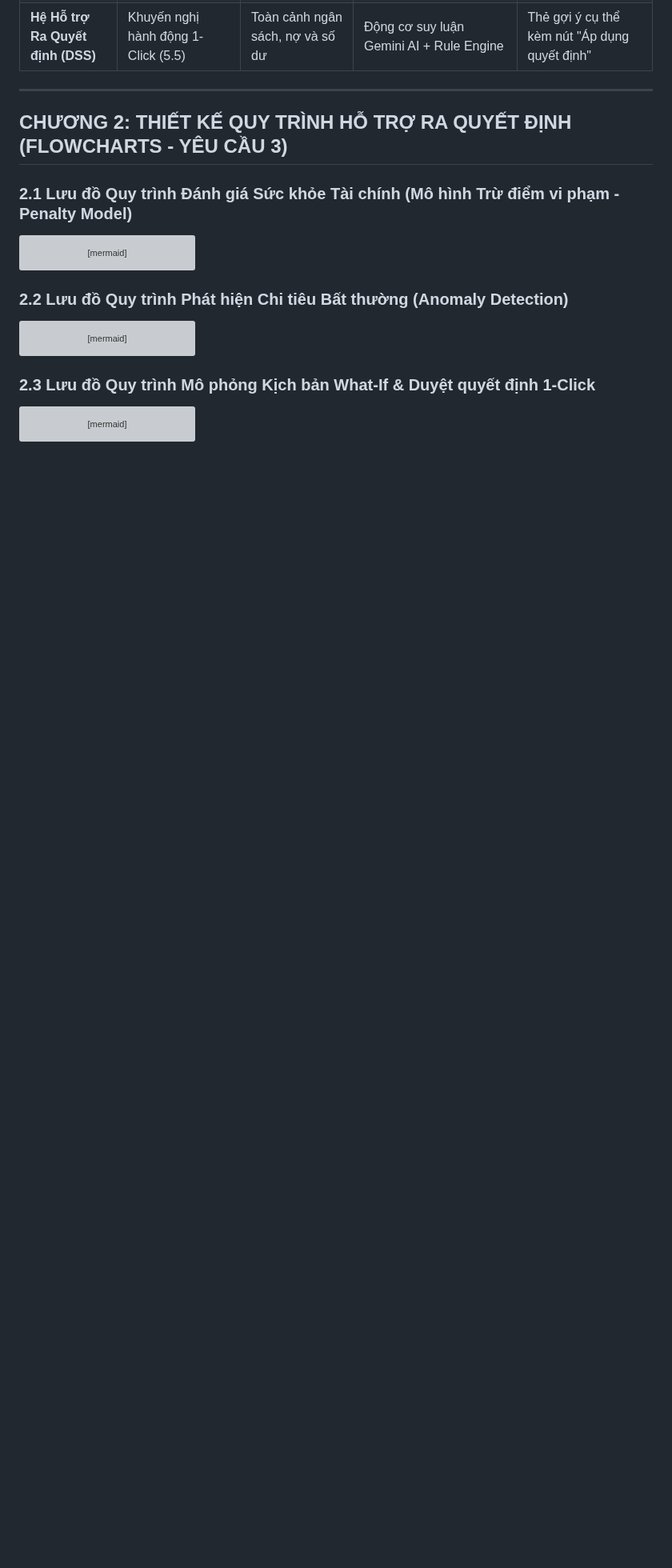
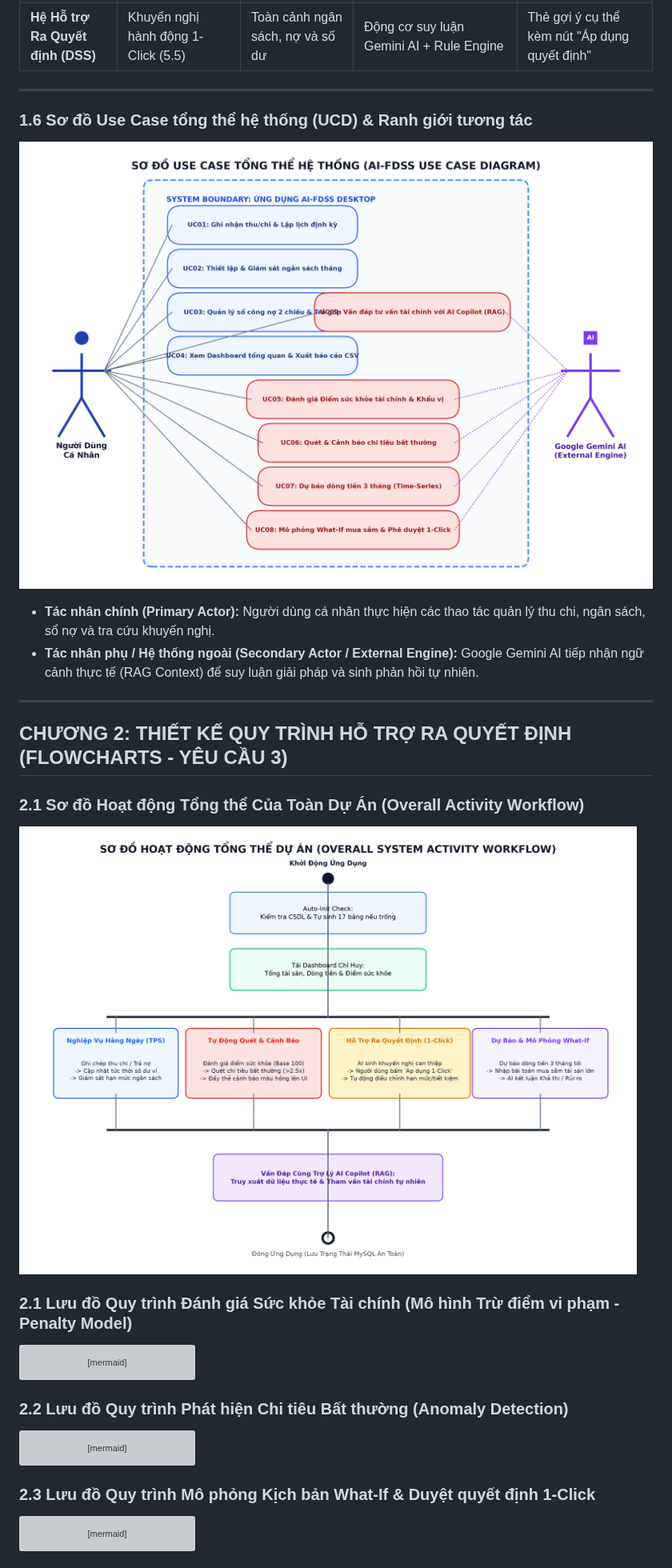
Before and after one commit to LongPahm2005/personal-finance-app, a Markdown page: docs/bo-ho-so-phan-tich-thiet-ke-httt-is402.md, the part around one of its changes. Shown at 80% size. GitHub-like rendering; pictures changed too: docs/diagrams/3_ucd_diagram.png (added), docs/diagrams/5_overall_activity.png (added); blank space fills up the shorter version; grey boxes are pictures that could not be loaded.

Commit message:
docs: add 5 full diagrams (Architecture, BFD, UCD, ERD, Activity) to report and docx

```diff
--- a/docs/bo-ho-so-phan-tich-thiet-ke-httt-is402.md
+++ b/docs/bo-ho-so-phan-tich-thiet-ke-httt-is402.md
@@ -188,7 +191,21 @@ Hệ thống được thiết kế theo mô hình Ứng dụng Desktop Cá nhân
 
 ---
 
+### 1.6 Sơ đồ Use Case tổng thể hệ thống (UCD) & Ranh giới tương tác
+
+![Hình 1.2: Sơ đồ Use Case tổng thể hệ thống (UCD)](diagrams/3_ucd_diagram.png)
+
+* **Tác nhân chính (Primary Actor):** Người dùng cá nhân thực hiện các thao tác quản lý thu chi, ngân sách, sổ nợ và tra cứu khuyến nghị.
+* **Tác nhân phụ / Hệ thống ngoài (Secondary Actor / External Engine):** Google Gemini AI tiếp nhận ngữ cảnh thực tế (RAG Context) để suy luận giải pháp và sinh phản hồi tự nhiên.
+
+---
+
 ## CHƯƠNG 2: THIẾT KẾ QUY TRÌNH HỖ TRỢ RA QUYẾT ĐỊNH (FLOWCHARTS - YÊU CẦU 3)
+
+### 2.1 Sơ đồ Hoạt động Tổng thể Của Toàn Dự Án (Overall Activity Workflow)
+
+![Hình 2.1: Sơ đồ hoạt động và luồng xử lý tổng thể của toàn dự án](diagrams/5_overall_activity.png)
+
 
 ### 2.1 Lưu đồ Quy trình Đánh giá Sức khỏe Tài chính (Mô hình Trừ điểm vi phạm - Penalty Model)
 
```
Also changed, not shown: other parts of docs/bo-ho-so-phan-tich-thiet-ke-httt-is402.md (+13 -4 lines), docs/diagrams/1_system_architecture.png (added), docs/diagrams/2_bfd_diagram.png (added), docs/diagrams/4_erd_diagram.png (added), 3 other files.
